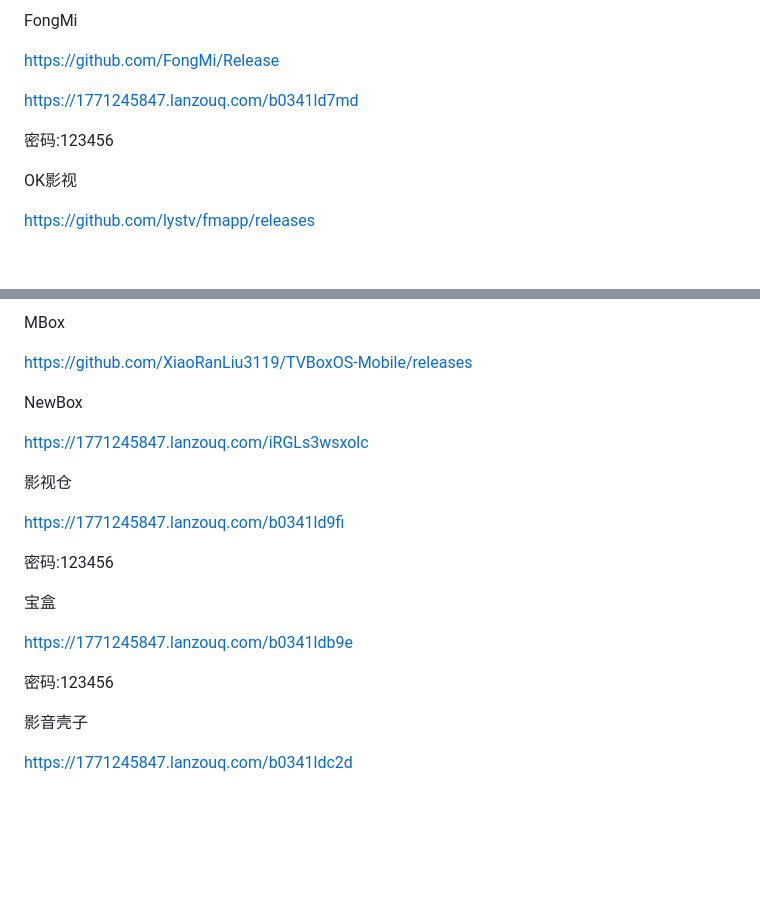
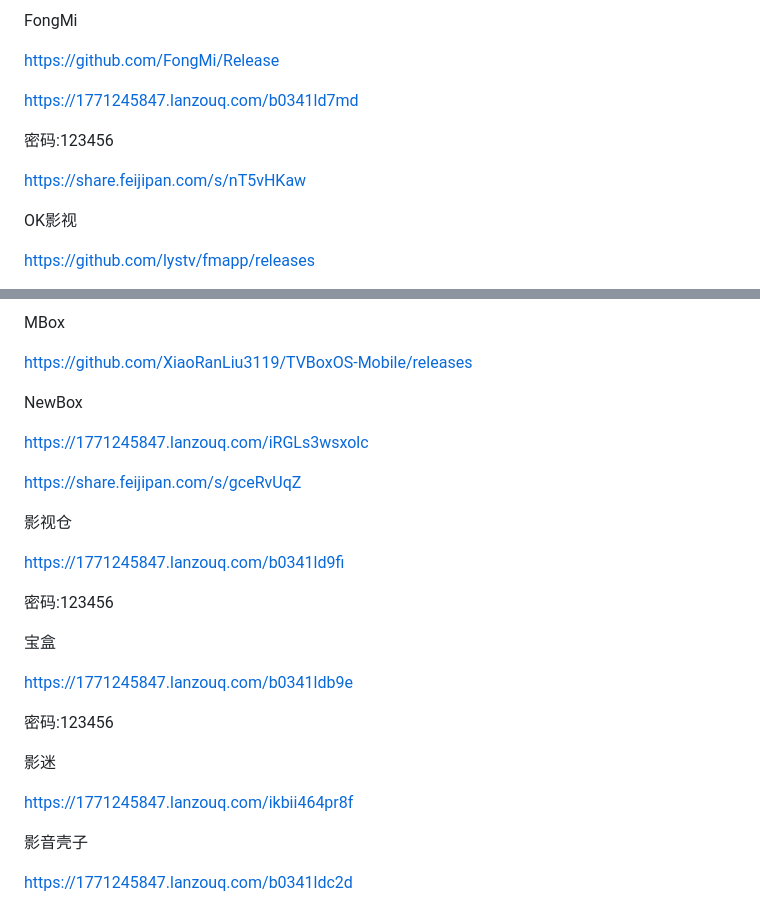
Before and after one commit to 1771245847/TvBox, a Markdown page: README.md, 2 parts joined by grey strips. GitHub-like rendering; blank space fills up the shorter version.

```diff
--- a/README.md
+++ b/README.md
@@ -66,6 +66,8 @@ https://1771245847.lanzouq.com/b0341ld7md
 
 密码:123456
 
+https://share.feijipan.com/s/nT5vHKaw
+
 OK影视
 
 https://github.com/lystv/fmapp/releases
@@ -120,6 +122,8 @@ NewBox
 
 https://1771245847.lanzouq.com/iRGLs3wsxolc
 
+https://share.feijipan.com/s/gceRvUqZ
+
 影视仓
 
 https://1771245847.lanzouq.com/b0341ld9fi
@@ -131,6 +135,10 @@ https://1771245847.lanzouq.com/b0341ld9fi
 https://1771245847.lanzouq.com/b0341ldb9e
 
 密码:123456
+
+影迷
+
+https://1771245847.lanzouq.com/ikbii464pr8f
 
 影音壳子
 
```
